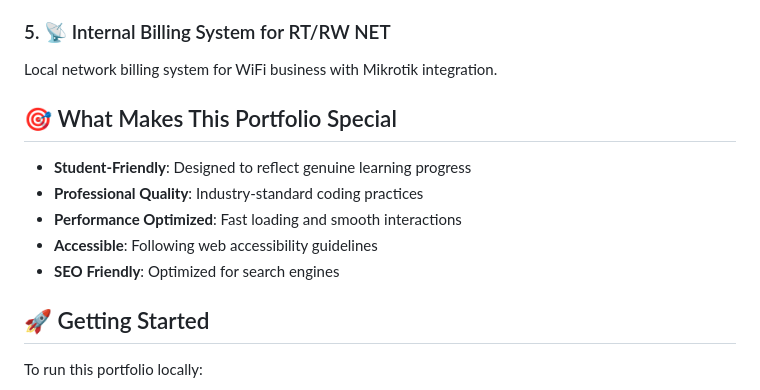
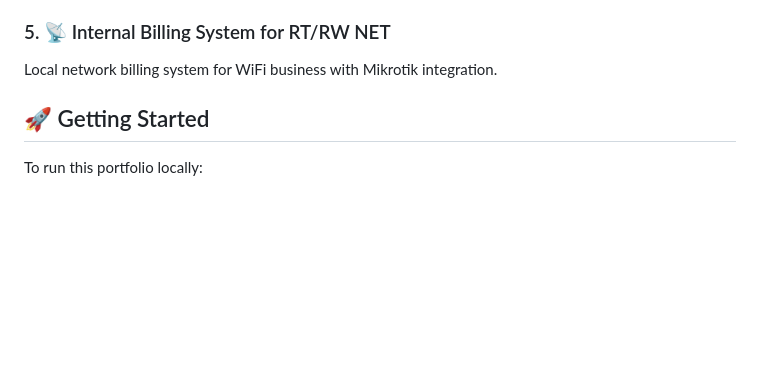
Before and after one commit to Codenames-Ren/My-Portfolio, a Markdown page: README.md, the part around the change. Rendered like a GitHub page; blank space fills up the shorter version.

Commit message:
hapus bagian special

```diff
--- a/README.md
+++ b/README.md
@@ -65,14 +65,6 @@ Creative Python project that converts videos into ASCII art and plays them in th
 ### 5. 📡 Internal Billing System for RT/RW NET
 
 Local network billing system for WiFi business with Mikrotik integration.
-
-## 🎯 What Makes This Portfolio Special
-
-- **Student-Friendly**: Designed to reflect genuine learning progress
-- **Professional Quality**: Industry-standard coding practices
-- **Performance Optimized**: Fast loading and smooth interactions
-- **Accessible**: Following web accessibility guidelines
-- **SEO Friendly**: Optimized for search engines
 
 ## 🚀 Getting Started
 
```
